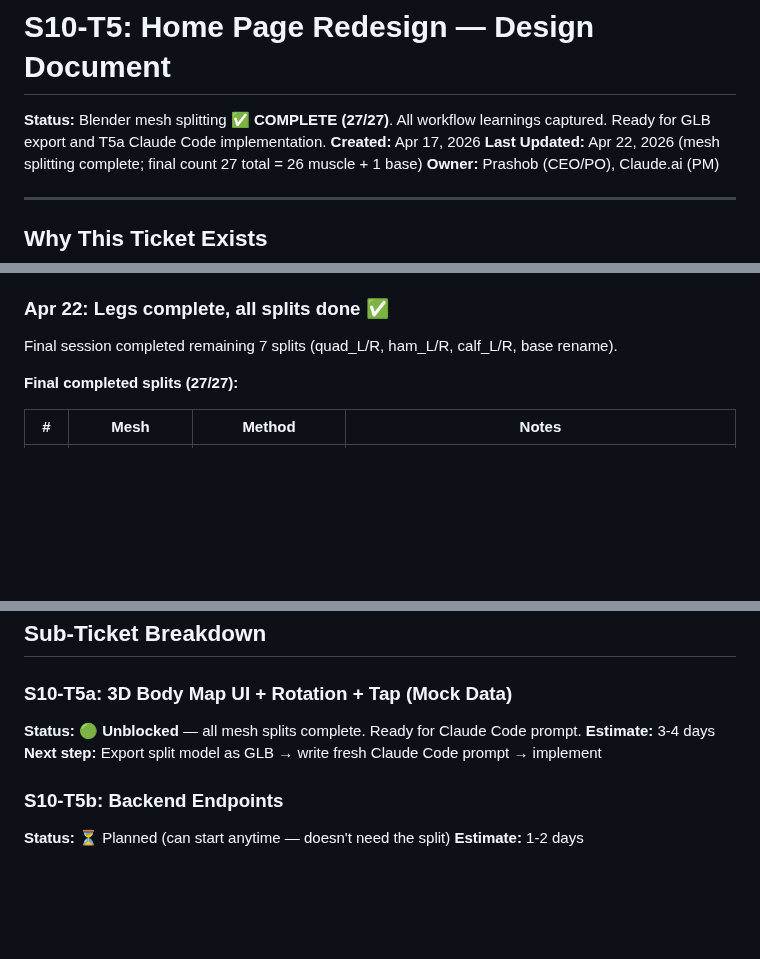
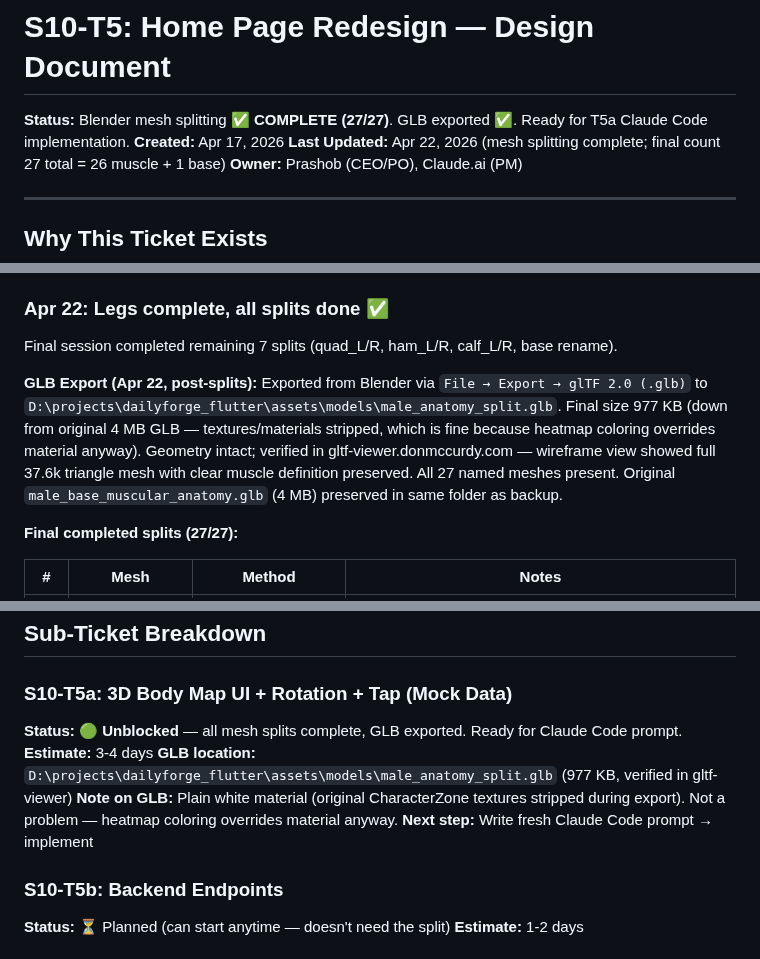
Before and after one commit to p-spec1024/DailyForge, a Markdown page: Trackers/S10-T5-DESIGN.md, 3 parts joined by grey strips. Rendered like a GitHub page; blank space fills up the shorter version.

Commit message:
docs: add GLB export details to S10-T5 design doc

```diff
--- a/Trackers/S10-T5-DESIGN.md
+++ b/Trackers/S10-T5-DESIGN.md
@@ -1,6 +1,6 @@
 # S10-T5: Home Page Redesign — Design Document
 
-**Status:** Blender mesh splitting ✅ **COMPLETE (27/27)**. All workflow learnings captured. Ready for GLB export and T5a Claude Code implementation.
+**Status:** Blender mesh splitting ✅ **COMPLETE (27/27)**. GLB exported ✅. Ready for T5a Claude Code implementation.
 **Created:** Apr 17, 2026
 **Last Updated:** Apr 22, 2026 (mesh splitting complete; final count 27 total = 26 muscle + 1 base)
 **Owner:** Prashob (CEO/PO), Claude.ai (PM)
@@ -156,6 +156,9 @@ After initial renaming confusion, the workflow pattern became rock-solid. Pace s
 
 Final session completed remaining 7 splits (quad_L/R, ham_L/R, calf_L/R, base rename).
 
+**GLB Export (Apr 22, post-splits):**
+Exported from Blender via `File → Export → glTF 2.0 (.glb)` to `D:\projects\dailyforge_flutter\assets\models\male_anatomy_split.glb`. Final size 977 KB (down from original 4 MB GLB — textures/materials stripped, which is fine because heatmap coloring overrides material anyway). Geometry intact; verified in gltf-viewer.donmccurdy.com — wireframe view showed full 37.6k triangle mesh with clear muscle definition preserved. All 27 named meshes present. Original `male_base_muscular_anatomy.glb` (4 MB) preserved in same folder as backup.
+
 **Final completed splits (27/27):**
 
 | # | Mesh | Method | Notes |
@@ -301,9 +304,11 @@ else:
 ## Sub-Ticket Breakdown
 
 ### S10-T5a: 3D Body Map UI + Rotation + Tap (Mock Data)
-**Status:** 🟢 **Unblocked** — all mesh splits complete. Ready for Claude Code prompt.
+**Status:** 🟢 **Unblocked** — all mesh splits complete, GLB exported. Ready for Claude Code prompt.
 **Estimate:** 3-4 days
-**Next step:** Export split model as GLB → write fresh Claude Code prompt → implement
+**GLB location:** `D:\projects\dailyforge_flutter\assets\models\male_anatomy_split.glb` (977 KB, verified in gltf-viewer)
+**Note on GLB:** Plain white material (original CharacterZone textures stripped during export). Not a problem — heatmap coloring overrides material anyway.
+**Next step:** Write fresh Claude Code prompt → implement
 
 ### S10-T5b: Backend Endpoints
 **Status:** ⏳ Planned (can start anytime — doesn't need the split)
```
Also changed, not shown: other parts of Trackers/S10-T5-DESIGN.md (+1 -0 lines).
